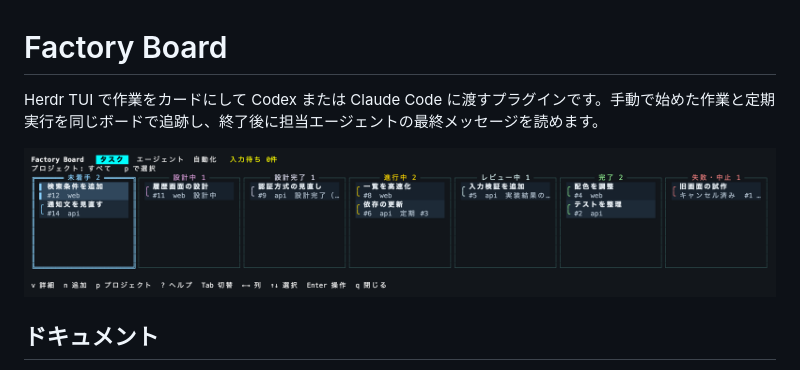
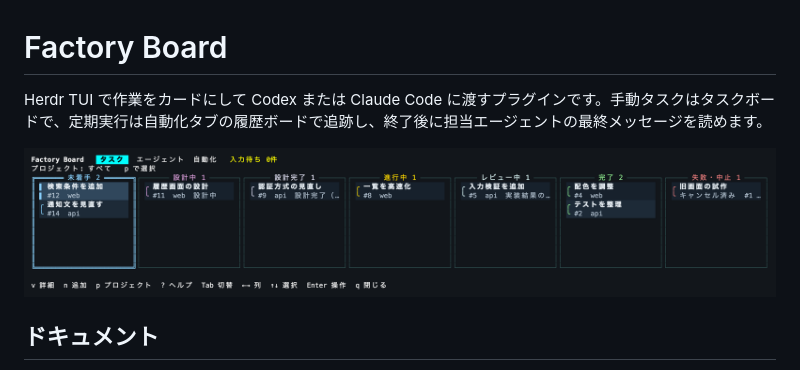
Before and after one commit to Wataru-Toriumi/herdr-factory-board, a Markdown page: README.md, the part around one of its changes. Drawn GitHub-style; pictures changed too: docs/images/task-board.png.

```diff
--- a/README.md
+++ b/README.md
@@ -1,4 +1,4 @@
 # Factory Board
 
-Herdr TUI で作業をカードにして Codex または Claude Code に渡すプラグインです。手動で始めた作業と定期実行を同じボードで追跡し、終了後に担当エージェントの最終メッセージを読めます。
+Herdr TUI で作業をカードにして Codex または Claude Code に渡すプラグインです。手動タスクはタスクボードで、定期実行は自動化タブの履歴ボードで追跡し、終了後に担当エージェントの最終メッセージを読めます。
 
```
Also changed, not shown: other parts of README.md (+1 -1 lines), docs/automation.md (+10 -2 lines), docs/board.md (+2 -1 lines), docs/images/automation-history.png (added), 14 other files.
